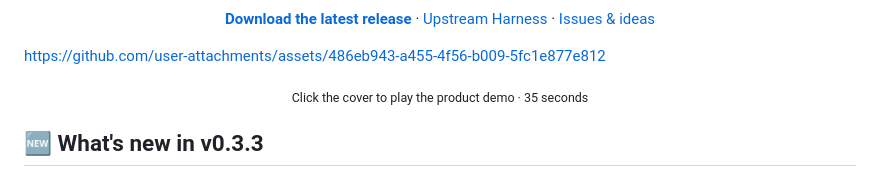
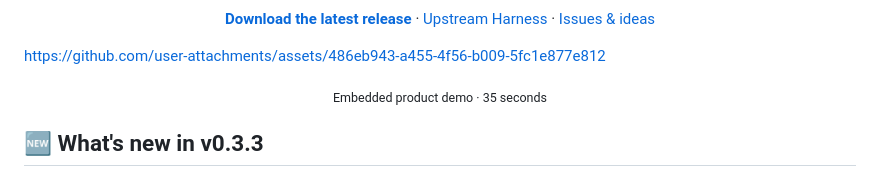
Before and after one commit to mapan0424/deepseek-harness-desktop, a Markdown page: README_EN.md, the part around the change. Rendered like a GitHub page.

Commit message:
docs: update embedded demo video copy

```diff
--- a/README_EN.md
+++ b/README_EN.md
@@ -23,7 +23,7 @@
 
 https://github.com/user-attachments/assets/486eb943-a455-4f56-b009-5fc1e877e812
 
-<p align="center"><sub>Click the cover to play the product demo · 35 seconds</sub></p>
+<p align="center"><sub>Embedded product demo · 35 seconds</sub></p>
 
 ## 🆕 What's new in v0.3.3
 
```
Also changed, not shown: README.md (+1 -1 lines).
